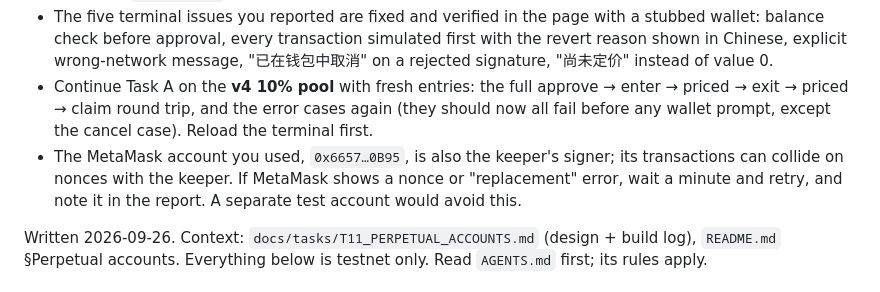
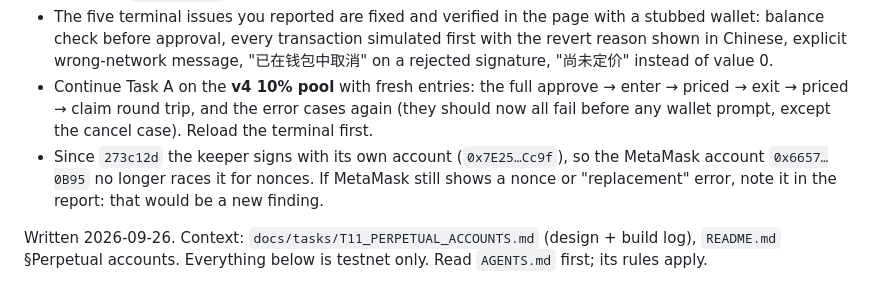
Before and after one commit to MM-sheng/wuji, a Markdown page: docs/tasks/CODEX_T11_HANDOFF.md, the part around the change. Rendered like a GitHub page.

Commit message:
Handoff: keeper has its own signer now; drop the stale nonce warning
Co-Authored-By: Claude Opus 5.5 <noreply@anthropic.com>

```diff
--- a/docs/tasks/CODEX_T11_HANDOFF.md
+++ b/docs/tasks/CODEX_T11_HANDOFF.md
@@ -13,9 +13,9 @@
 - Continue Task A on the **v4 10% pool** with fresh entries: the full approve → enter → priced → exit →
   priced → claim round trip, and the error cases again (they should now all fail before any wallet prompt,
   except the cancel case). Reload the terminal first.
-- The MetaMask account you used, `0x6657…0B95`, is also the keeper's signer; its transactions can collide on
-  nonces with the keeper. If MetaMask shows a nonce or "replacement" error, wait a minute and retry, and note
-  it in the report. A separate test account would avoid this.
+- Since `273c12d` the keeper signs with its own account (`0x7E25…Cc9f`), so the MetaMask account
+  `0x6657…0B95` no longer races it for nonces. If MetaMask still shows a nonce or "replacement" error, note it
+  in the report: that would be a new finding.
 
 Written 2026-09-26. Context: `docs/tasks/T11_PERPETUAL_ACCOUNTS.md` (design + build log), `README.md`
 §Perpetual accounts. Everything below is testnet only. Read `AGENTS.md` first; its rules apply.
```
